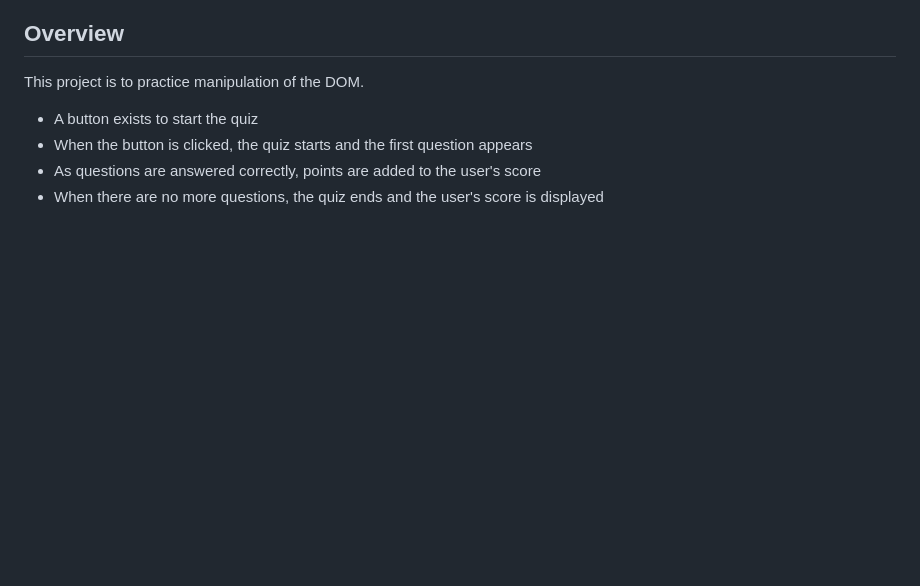
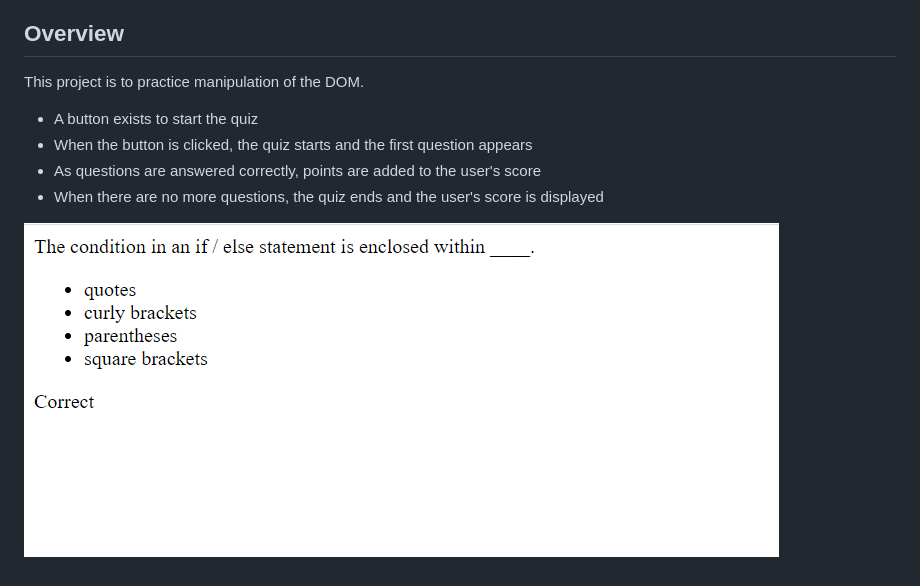
Before and after one commit to zacktmiller92/timed-coding-quiz, a Markdown page: README.md, the part around the change. Drawn GitHub-style; pictures changed too: assets/images/screenshot.png (added); blank space fills up the shorter version.

Commit message:
added screenshot to readme

```diff
--- a/README.md
+++ b/README.md
@@ -6,3 +6,5 @@ This project is to practice manipulation of the DOM.
 - When the button is clicked, the quiz starts and the first question appears
 - As questions are answered correctly, points are added to the user's score
 - When there are no more questions, the quiz ends and the user's score is displayed
+
+![screenshot](./assets/images/screenshot.png)
```
